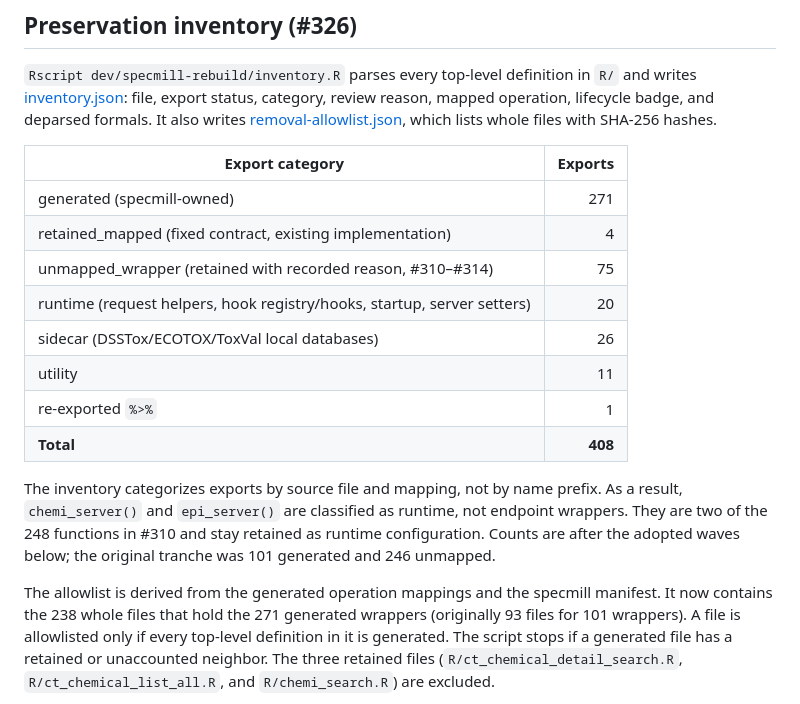
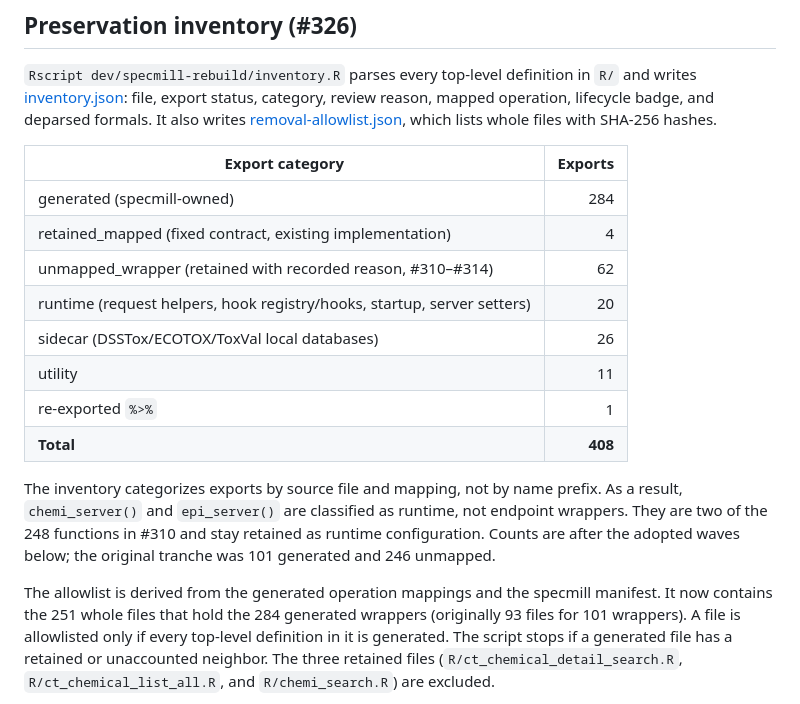
Before and after one commit to seanthimons/ComptoxR, a Markdown page: dev/specmill-rebuild/REPORT.md, the part around one of its changes. Rendered like a GitHub page.

```diff
--- a/dev/specmill-rebuild/REPORT.md
+++ b/dev/specmill-rebuild/REPORT.md
@@ -15,9 +15,9 @@ with SHA-256 hashes.
 
 | Export category | Exports |
 | --- | ---: |
-| generated (specmill-owned) | 271 |
+| generated (specmill-owned) | 284 |
 | retained_mapped (fixed contract, existing implementation) | 4 |
-| unmapped_wrapper (retained with recorded reason, #310–#314) | 75 |
+| unmapped_wrapper (retained with recorded reason, #310–#314) | 62 |
 | runtime (request helpers, hook registry/hooks, startup, server setters) | 20 |
 | sidecar (DSSTox/ECOTOX/ToxVal local databases) | 26 |
 | utility | 11 |
@@ -31,7 +31,7 @@ stay retained as runtime configuration. Counts are after the adopted waves
 below; the original tranche was 101 generated and 246 unmapped.
 
 The allowlist is derived from the generated operation mappings and the specmill
-manifest. It now contains the 238 whole files that hold the 271 generated wrappers
+manifest. It now contains the 251 whole files that hold the 284 generated wrappers
 (originally 93 files for 101 wrappers).
 A file is allowlisted only if every top-level definition in it is generated.
 The script stops if a generated file has a retained or unaccounted neighbor.
```
Also changed, not shown: other parts of dev/specmill-rebuild/REPORT.md (+47 -22 lines).
